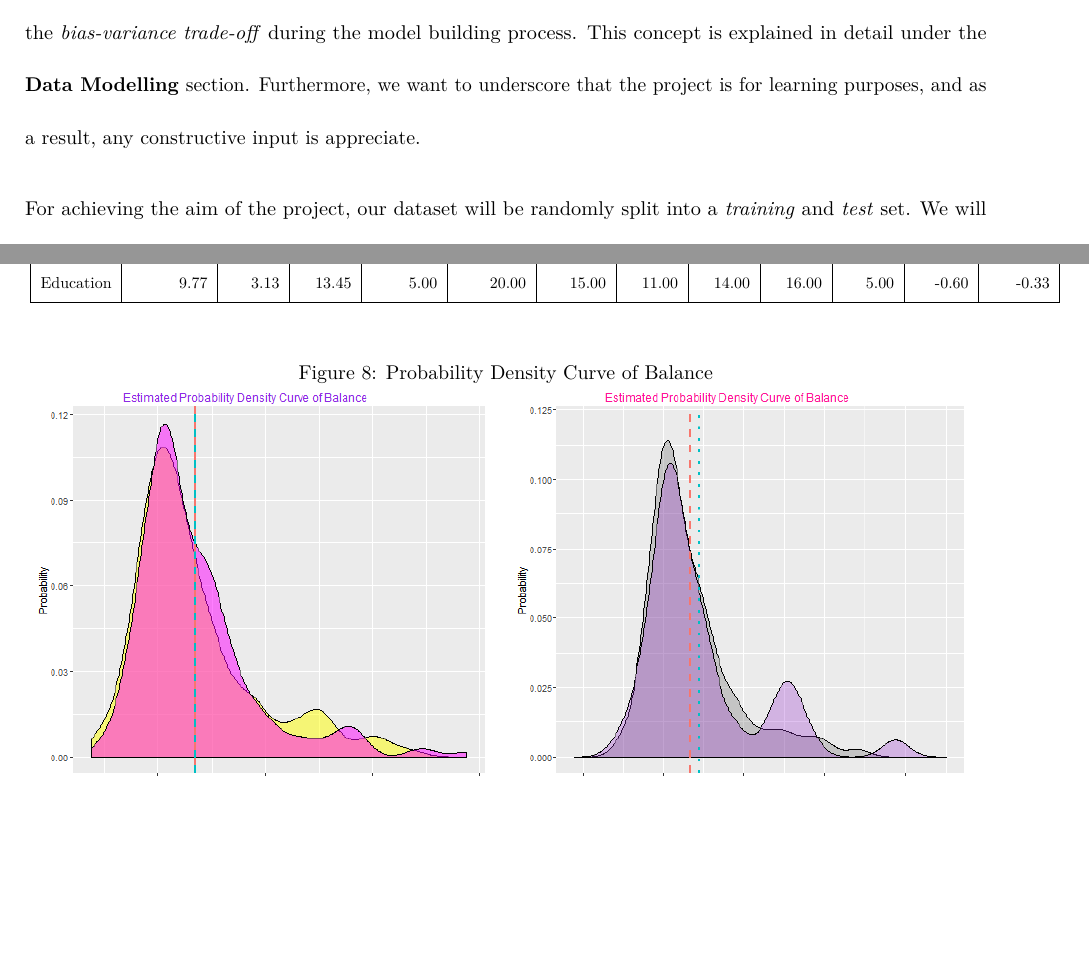
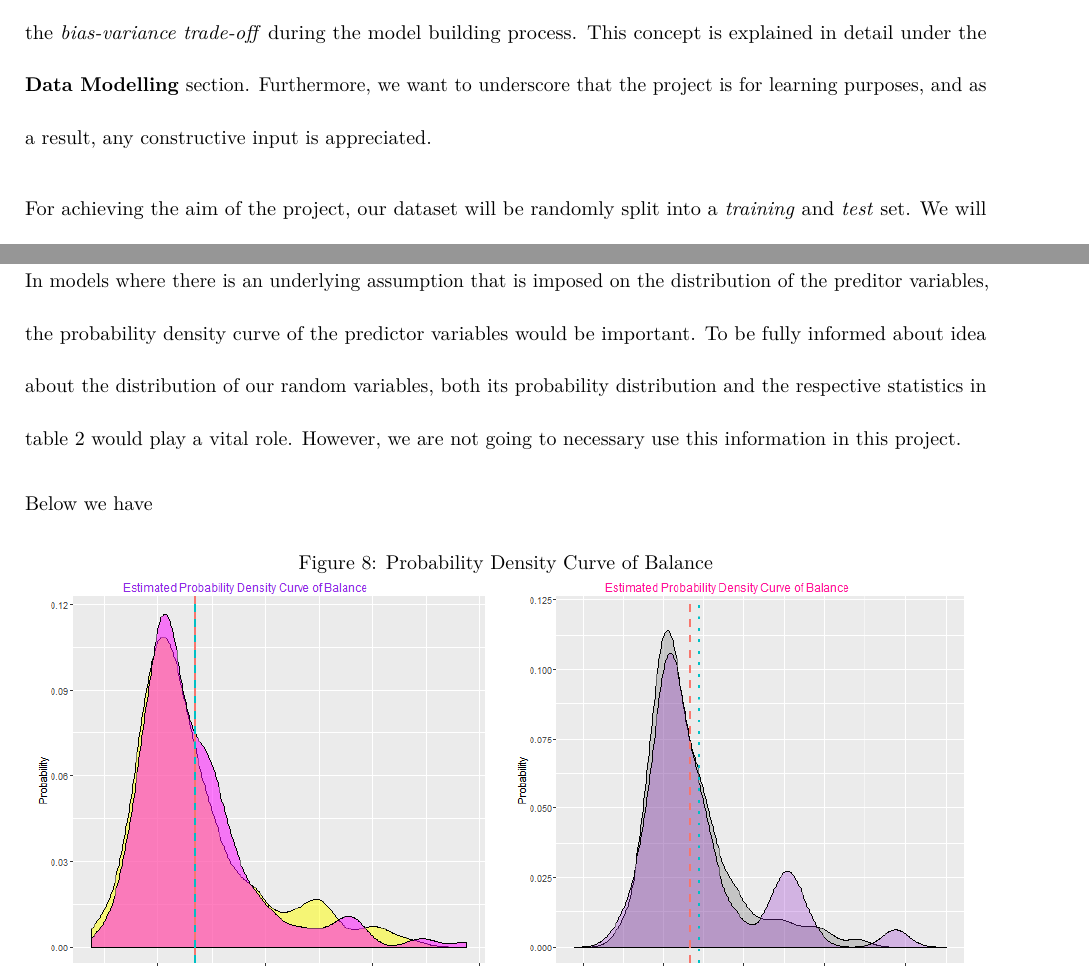
Before and after one commit to TshepoRalehoko/Project-One, an R Markdown document (Credit_Cards_Project.Rmd): two parts of pages 8 and 14 of 60 before the commit and two parts of pages 8 and 14 of 61 after it, joined at a grey line, cut so that both start at the same text, the shorter picture padded with empty space. Rendered offline with R 4.5, knitr and Pandoc, then LaTeX, with nearby package versions; some code elsewhere in the file could not run offline.

Commit message:
some changes

```diff
--- a/Credit_Cards_Project.Rmd
+++ b/Credit_Cards_Project.Rmd
@@ -129,7 +129,7 @@ credit <- read.table(file = file.path("C:", "Users","Tshepo Ralehoko", "Download
 \section{Introduction}
 
 
-\indent This is a personal project. The project deals with the well-known \textit{Credit} dataset. A brief description of the dataset shall follow. The aim of the project is to build the best model for predicting the output variable using, all or a subset of the features. On that note, we wish to indicate that the dataset we shall be dealing with falls into the \textit{supervised learning} paradigm. For assessing the accuracy of the models in predicting the corresponding \textit{target} variable, we will generate and utilize the necessary \textit{goodness of fit} statistics. We will also keep an eye of the \textit{bias-variance trade-off} during the model building process. This concept is explained in detail under the \textbf{Data Modelling} section. Furthermore, we want to underscore that the project is for learning purposes, and as a result, any constructive input is appreciate.
+\indent This is a personal project. The project deals with the well-known \textit{Credit} dataset. A brief description of the dataset shall follow. The aim of the project is to build the best model for predicting the output variable using, all or a subset of the features. On that note, we wish to indicate that the dataset we shall be dealing with falls into the \textit{supervised learning} paradigm. For assessing the accuracy of the models in predicting the corresponding \textit{target} variable, we will generate and utilize the necessary \textit{goodness of fit} statistics. We will also keep an eye of the \textit{bias-variance trade-off} during the model building process. This concept is explained in detail under the \textbf{Data Modelling} section. Furthermore, we want to underscore that the project is for learning purposes, and as a result, any constructive input is appreciated.
 
 \vspace{3pt}
 
@@ -297,6 +297,11 @@ Balance & 32.14 & 5.67 & 13.43 & 3.75 & 38.79 & 35.04 & 9.89 & 11.78 & 15.24 & 5
 \end{table}
 
 
+\indent In models where there is an underlying assumption that is imposed on the distribution of the preditor variables, the probability density curve of the predictor variables would be important. To be fully informed about idea about the distribution of our random variables, both its probability distribution and the respective statistics in table \ref{table: distribution_statistics} would play a vital role. However, we are not going to necessary use this information in this project.
+
+
+
+\indent Below we have
 
 \begin{figure}[H]
 \centering
```
